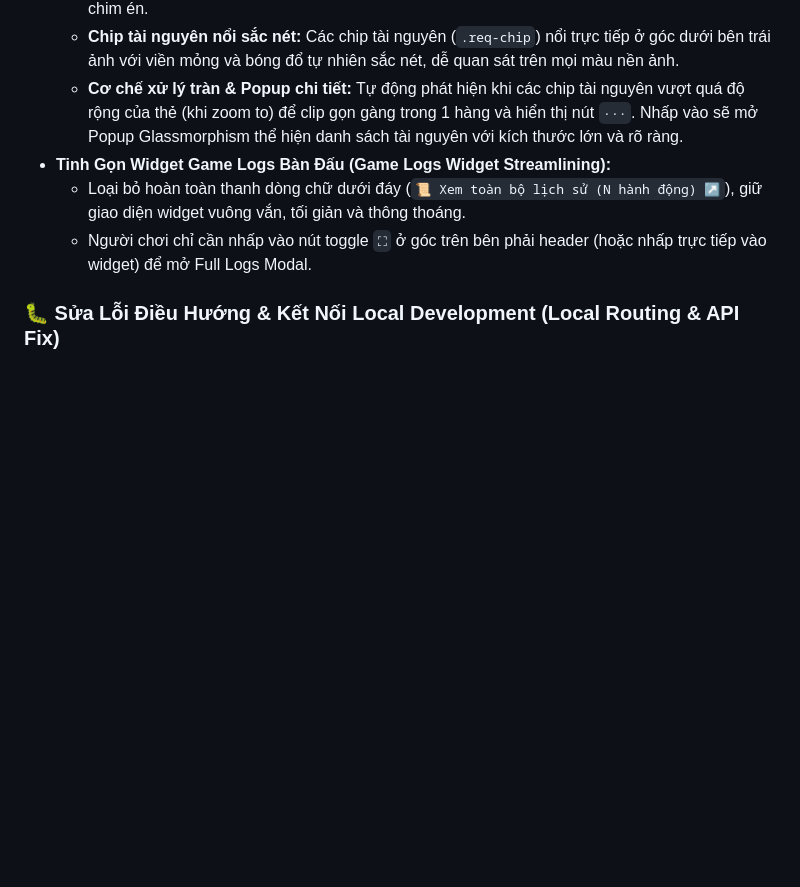
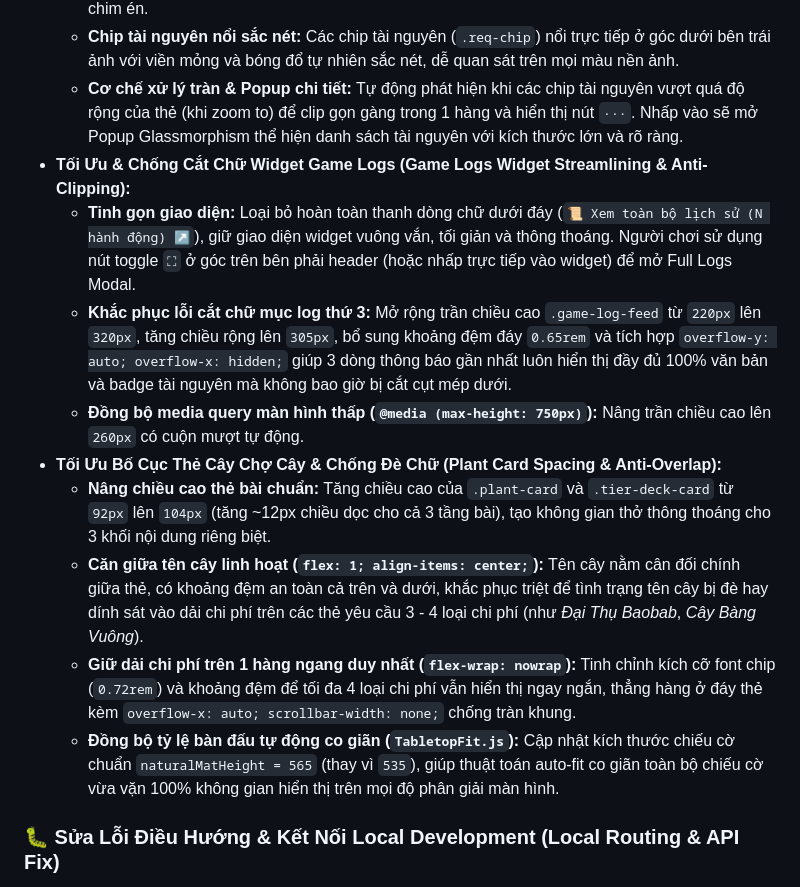
Before and after one commit to Sleepy2608/GardenEmpireGame, a Markdown page: .doc/changelogs.md, the part around the change. Drawn GitHub-style; blank space fills up the shorter version.

Commit message:
docs(changelog): update v1.3.2 notes with plant card anti-overlap and game logs anti-clipping improvements

```diff
--- a/.doc/changelogs.md
+++ b/.doc/changelogs.md
@@ -17,9 +17,15 @@ Tất cả các thay đổi đáng chú ý của dự án **Garden Empire Game**
   - **Loại bỏ khung/thanh màu đen:** Chuyển đổi `.visitor-req-overlay` sang nền trong suốt (`background: transparent; border: none; box-shadow: none;`), loại bỏ hoàn toàn dải thanh đen chắn ngang ảnh linh vật, trả lại 100% diện tích chiêm ngưỡng tranh minh họa bướm, ong, chim én.
   - **Chip tài nguyên nổi sắc nét:** Các chip tài nguyên (`.req-chip`) nổi trực tiếp ở góc dưới bên trái ảnh với viền mỏng và bóng đổ tự nhiên sắc nét, dễ quan sát trên mọi màu nền ảnh.
   - **Cơ chế xử lý tràn & Popup chi tiết:** Tự động phát hiện khi các chip tài nguyên vượt quá độ rộng của thẻ (khi zoom to) để clip gọn gàng trong 1 hàng và hiển thị nút `···`. Nhấp vào sẽ mở Popup Glassmorphism thể hiện danh sách tài nguyên với kích thước lớn và rõ ràng.
-- **Tinh Gọn Widget Game Logs Bàn Đấu (Game Logs Widget Streamlining):**
-  - Loại bỏ hoàn toàn thanh dòng chữ dưới đáy (`📜 Xem toàn bộ lịch sử (N hành động) ↗`), giữ giao diện widget vuông vắn, tối giản và thông thoáng.
-  - Người chơi chỉ cần nhấp vào nút toggle `⛶` ở góc trên bên phải header (hoặc nhấp trực tiếp vào widget) để mở Full Logs Modal.
+- **Tối Ưu & Chống Cắt Chữ Widget Game Logs (Game Logs Widget Streamlining & Anti-Clipping):**
+  - **Tinh gọn giao diện:** Loại bỏ hoàn toàn thanh dòng chữ dưới đáy (`📜 Xem toàn bộ lịch sử (N hành động) ↗`), giữ giao diện widget vuông vắn, tối giản và thông thoáng. Người chơi sử dụng nút toggle `⛶` ở góc trên bên phải header (hoặc nhấp trực tiếp vào widget) để mở Full Logs Modal.
+  - **Khắc phục lỗi cắt chữ mục log thứ 3:** Mở rộng trần chiều cao `.game-log-feed` từ `220px` lên `320px`, tăng chiều rộng lên `305px`, bổ sung khoảng đệm đáy `0.65rem` và tích hợp `overflow-y: auto; overflow-x: hidden;` giúp 3 dòng thông báo gần nhất luôn hiển thị đầy đủ 100% văn bản và badge tài nguyên mà không bao giờ bị cắt cụt mép dưới.
+  - **Đồng bộ media query màn hình thấp (`@media (max-height: 750px)`):** Nâng trần chiều cao lên `260px` có cuộn mượt tự động.
+- **Tối Ưu Bố Cục Thẻ Cây Chợ Cây & Chống Đè Chữ (Plant Card Spacing & Anti-Overlap):**
+  - **Nâng chiều cao thẻ bài chuẩn:** Tăng chiều cao của `.plant-card` và `.tier-deck-card` từ `92px` lên `104px` (tăng ~12px chiều dọc cho cả 3 tầng bài), tạo không gian thở thông thoáng cho 3 khối nội dung riêng biệt.
+  - **Căn giữa tên cây linh hoạt (`flex: 1; align-items: center;`):** Tên cây nằm cân đối chính giữa thẻ, có khoảng đệm an toàn cả trên và dưới, khắc phục triệt để tình trạng tên cây bị đè hay dính sát vào dải chi phí trên các thẻ yêu cầu 3 - 4 loại chi phí (như *Đại Thụ Baobab*, *Cây Bàng Vuông*).
+  - **Giữ dải chi phí trên 1 hàng ngang duy nhất (`flex-wrap: nowrap`):** Tinh chỉnh kích cỡ font chip (`0.72rem`) và khoảng đệm để tối đa 4 loại chi phí vẫn hiển thị ngay ngắn, thẳng hàng ở đáy thẻ kèm `overflow-x: auto; scrollbar-width: none;` chống tràn khung.
+  - **Đồng bộ tỷ lệ bàn đấu tự động co giãn (`TabletopFit.js`):** Cập nhật kích thước chiếu cờ chuẩn `naturalMatHeight = 565` (thay vì `535`), giúp thuật toán auto-fit co giãn toàn bộ chiếu cờ vừa vặn 100% không gian hiển thị trên mọi độ phân giải màn hình.
 
 ### 🐛 Sửa Lỗi Điều Hướng & Kết Nối Local Development (Local Routing & API Fix)
 - **Định Tuyến Clean URLs cho Local Static Server (`client/serve.json`):**
```
